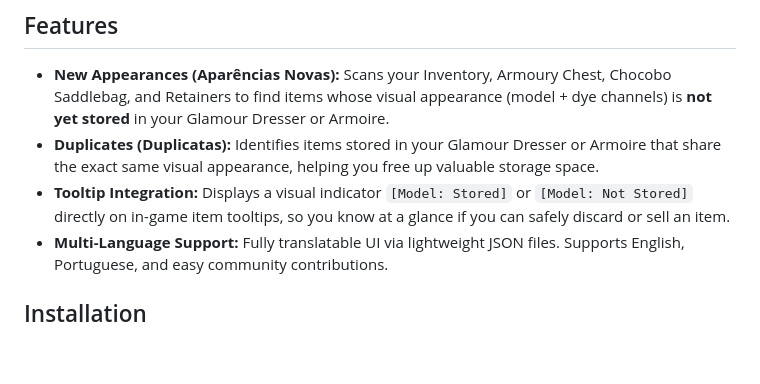
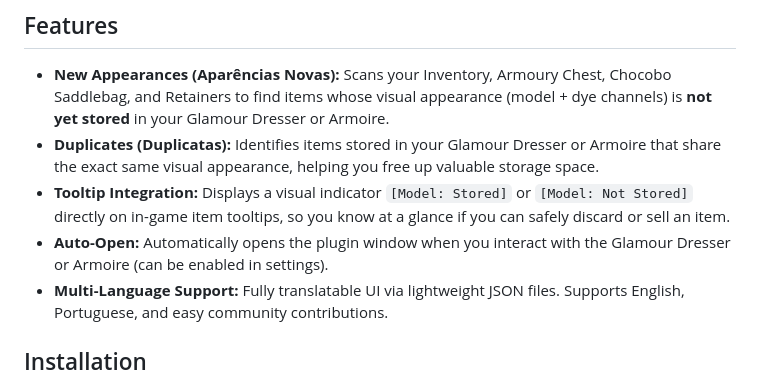
Before and after one commit to GuiMarcosNogueira/glamour-checker, a Markdown page: README.md, the part around the change. Drawn GitHub-style; blank space fills up the shorter version.

Commit message:
docs: update readme with auto-open feature

```diff
--- a/README.md
+++ b/README.md
@@ -7,6 +7,7 @@ GlamourChecker is a Dalamud plugin for Final Fantasy XIV that helps you manage y
 - **New Appearances (Aparências Novas):** Scans your Inventory, Armoury Chest, Chocobo Saddlebag, and Retainers to find items whose visual appearance (model + dye channels) is **not yet stored** in your Glamour Dresser or Armoire.
 - **Duplicates (Duplicatas):** Identifies items stored in your Glamour Dresser or Armoire that share the exact same visual appearance, helping you free up valuable storage space.
 - **Tooltip Integration:** Displays a visual indicator `[Model: Stored]` or `[Model: Not Stored]` directly on in-game item tooltips, so you know at a glance if you can safely discard or sell an item.
+- **Auto-Open:** Automatically opens the plugin window when you interact with the Glamour Dresser or Armoire (can be enabled in settings).
 - **Multi-Language Support:** Fully translatable UI via lightweight JSON files. Supports English, Portuguese, and easy community contributions.
 
 ## Installation
```
